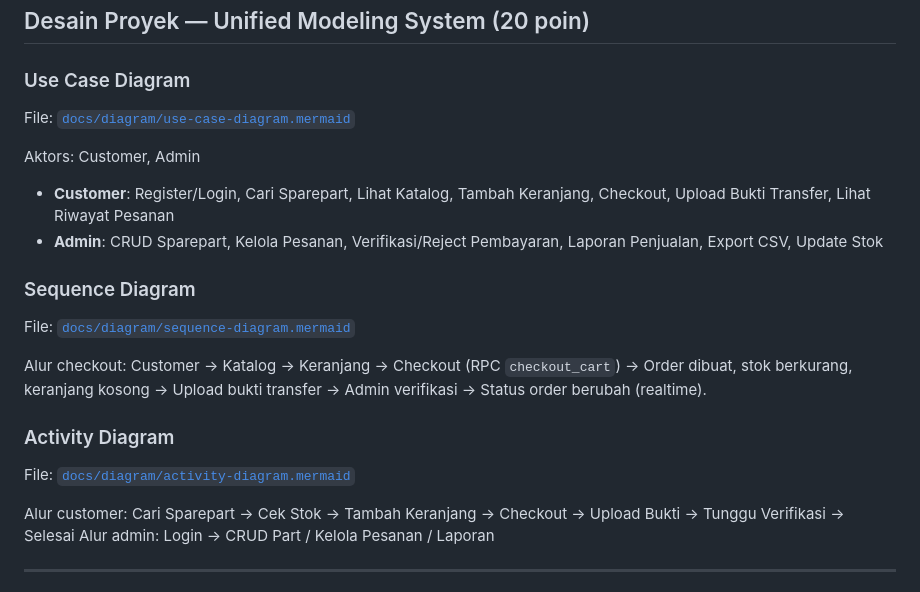
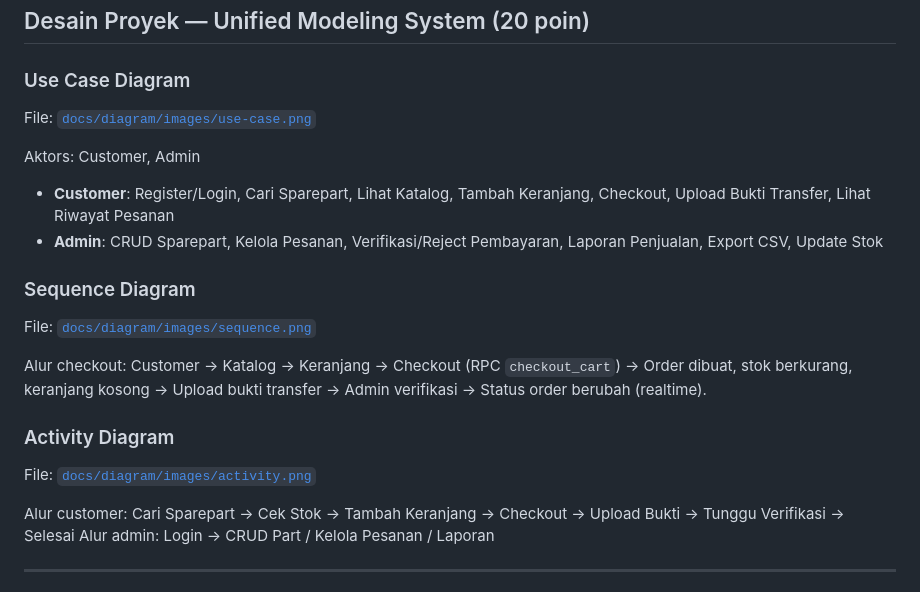
Before and after one commit to UNUGHA-Informatika-26/OnderdilMotorIndonesia, a Markdown page: README.md, the part around the change. Rendered like a GitHub page.

```diff
--- a/README.md
+++ b/README.md
@@ -23,7 +23,7 @@ Tujuan pengujian: membuktikan setiap fungsionalitas utama berjalan sesuai spesif
 ## Desain Proyek — Unified Modeling System (20 poin)
 
 ### Use Case Diagram
-File: [`docs/diagram/use-case-diagram.mermaid`](docs/diagram/use-case-diagram.mermaid)
+File: [`docs/diagram/images/use-case.png`](docs/diagram/images/use-case.png)
 
 Aktors: Customer, Admin
 
@@ -31,12 +31,12 @@ Aktors: Customer, Admin
 - **Admin**: CRUD Sparepart, Kelola Pesanan, Verifikasi/Reject Pembayaran, Laporan Penjualan, Export CSV, Update Stok
 
 ### Sequence Diagram
-File: [`docs/diagram/sequence-diagram.mermaid`](docs/diagram/sequence-diagram.mermaid)
+File: [`docs/diagram/images/sequence.png`](docs/diagram/images/sequence.png)
 
 Alur checkout: Customer → Katalog → Keranjang → Checkout (RPC `checkout_cart`) → Order dibuat, stok berkurang, keranjang kosong → Upload bukti transfer → Admin verifikasi → Status order berubah (realtime).
 
 ### Activity Diagram
-File: [`docs/diagram/activity-diagram.mermaid`](docs/diagram/activity-diagram.mermaid)
+File: [`docs/diagram/images/activity.png`](docs/diagram/images/activity.png)
 
 Alur customer: Cari Sparepart → Cek Stok → Tambah Keranjang → Checkout → Upload Bukti → Tunggu Verifikasi → Selesai
 Alur admin: Login → CRUD Part / Kelola Pesanan / Laporan
```
